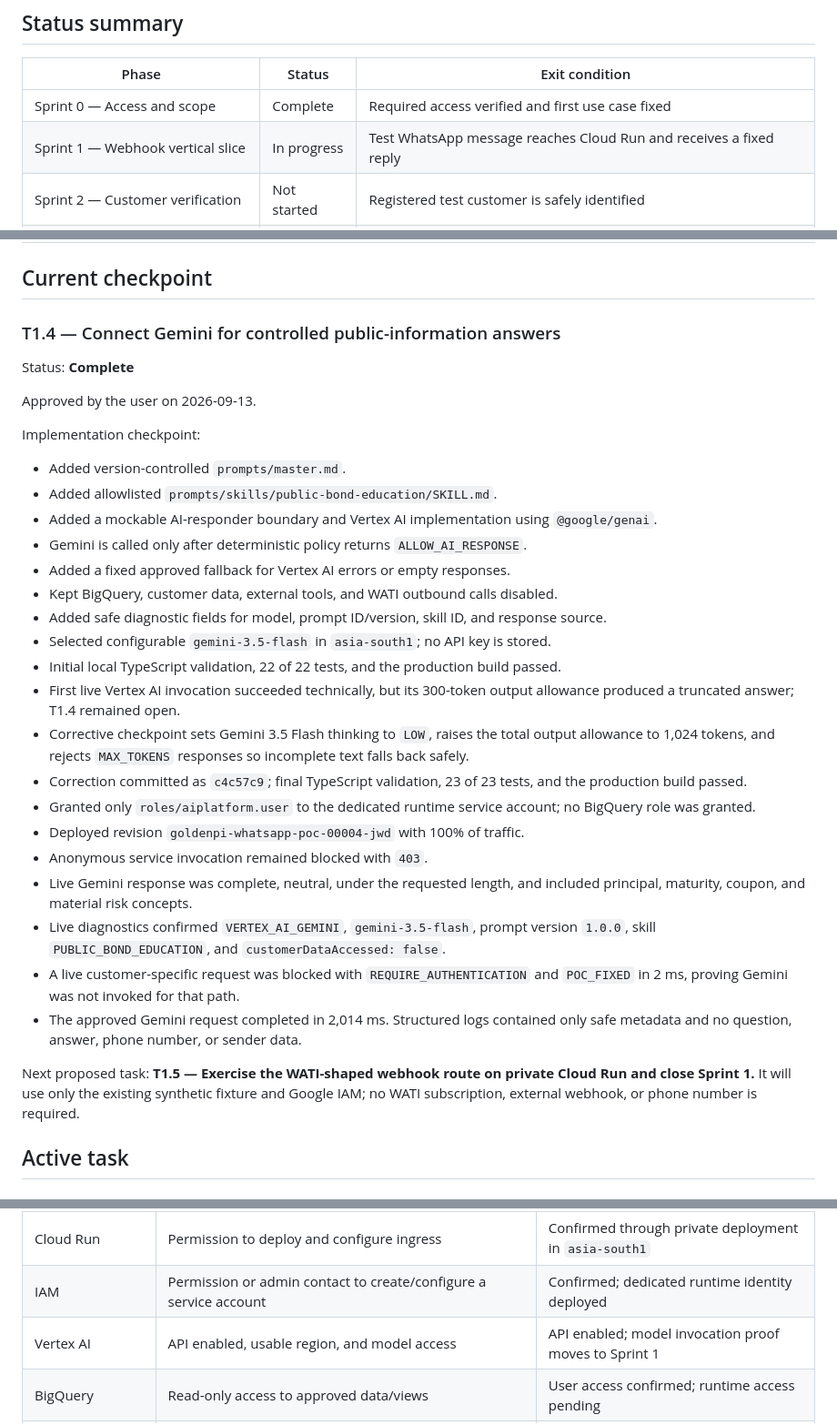
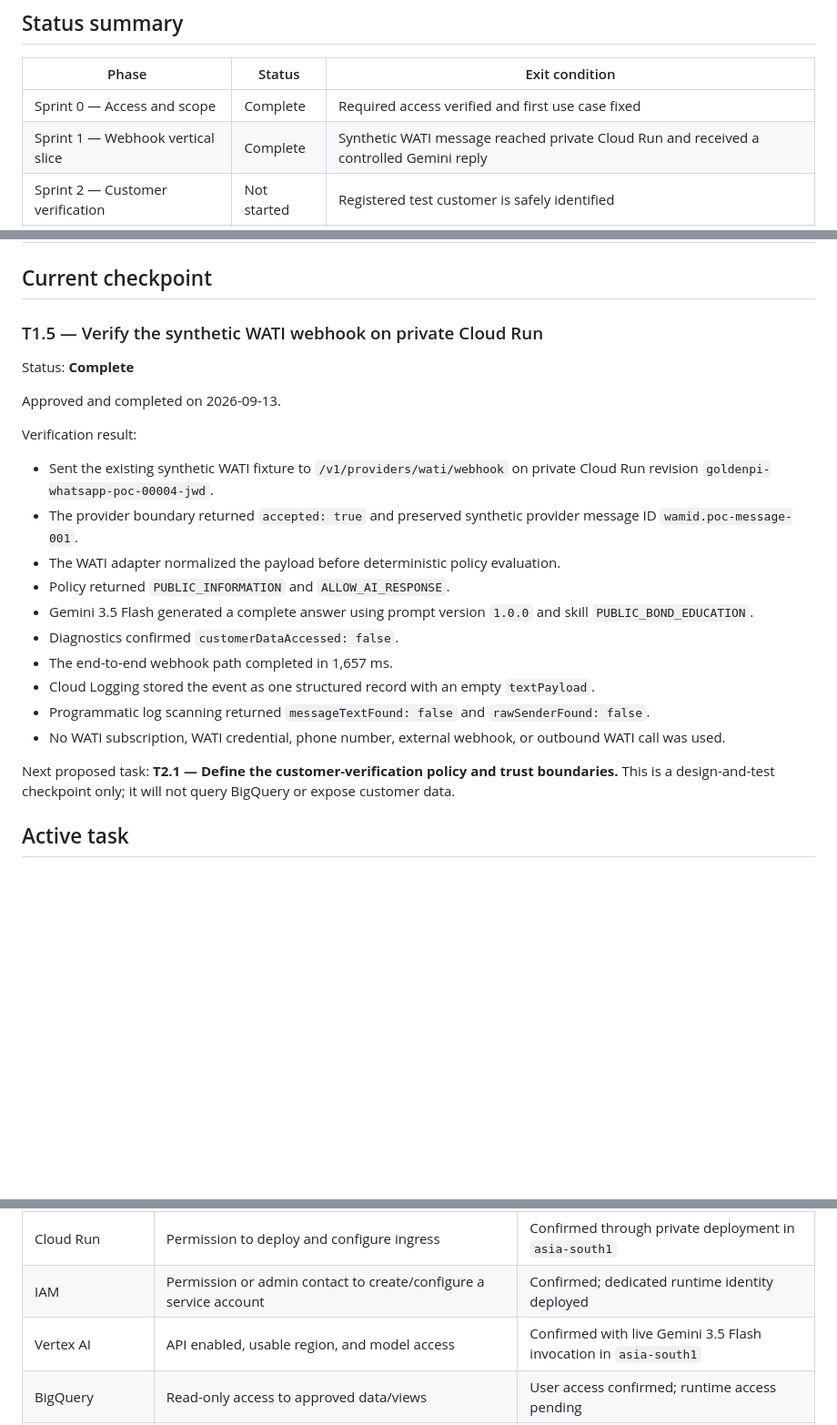
Before and after one commit to devvrat-oxyzo/goldenpi-whatsapp-ai-poc, a Markdown page: PROGRESS.md, 3 parts joined by grey strips. Shown at 91% size. GitHub-like rendering; blank space fills up the shorter version.

Commit message:
Close T1.5 and Sprint 1

```diff
--- a/PROGRESS.md
+++ b/PROGRESS.md
@@ -20,7 +20,7 @@ Build a modular, provider-agnostic REST backend for a GoldenPi WhatsApp support
 | Phase | Status | Exit condition |
 | --- | --- | --- |
 | Sprint 0 — Access and scope | Complete | Required access verified and first use case fixed |
-| Sprint 1 — Webhook vertical slice | In progress | Test WhatsApp message reaches Cloud Run and receives a fixed reply |
+| Sprint 1 — Webhook vertical slice | Complete | Synthetic WATI message reached private Cloud Run and received a controlled Gemini reply |
 | Sprint 2 — Customer verification | Not started | Registered test customer is safely identified |
 | Sprint 3 — Knowledge answers | Not started | Gemini answers from approved sources with citations/fallback |
 | Sprint 4 — Conversation reliability | Not started | State, retries, deduplication, logging, and handoff work |
@@ -29,35 +29,26 @@ Build a modular, provider-agnostic REST backend for a GoldenPi WhatsApp support
 
 ## Current checkpoint
 
-### T1.4 — Connect Gemini for controlled public-information answers
+### T1.5 — Verify the synthetic WATI webhook on private Cloud Run
 
 Status: **Complete**
 
-Approved by the user on 2026-09-13.
+Approved and completed on 2026-09-13.
 
-Implementation checkpoint:
+Verification result:
 
-- Added version-controlled `prompts/master.md`.
-- Added allowlisted `prompts/skills/public-bond-education/SKILL.md`.
-- Added a mockable AI-responder boundary and Vertex AI implementation using `@google/genai`.
-- Gemini is called only after deterministic policy returns `ALLOW_AI_RESPONSE`.
-- Added a fixed approved fallback for Vertex AI errors or empty responses.
-- Kept BigQuery, customer data, external tools, and WATI outbound calls disabled.
-- Added safe diagnostic fields for model, prompt ID/version, skill ID, and response source.
-- Selected configurable `gemini-3.5-flash` in `asia-south1`; no API key is stored.
-- Initial local TypeScript validation, 22 of 22 tests, and the production build passed.
-- First live Vertex AI invocation succeeded technically, but its 300-token output allowance produced a truncated answer; T1.4 remained open.
-- Corrective checkpoint sets Gemini 3.5 Flash thinking to `LOW`, raises the total output allowance to 1,024 tokens, and rejects `MAX_TOKENS` responses so incomplete text falls back safely.
-- Correction committed as `c4c57c9`; final TypeScript validation, 23 of 23 tests, and the production build passed.
-- Granted only `roles/aiplatform.user` to the dedicated runtime service account; no BigQuery role was granted.
-- Deployed revision `goldenpi-whatsapp-poc-00004-jwd` with 100% of traffic.
-- Anonymous service invocation remained blocked with `403`.
-- Live Gemini response was complete, neutral, under the requested length, and included principal, maturity, coupon, and material risk concepts.
-- Live diagnostics confirmed `VERTEX_AI_GEMINI`, `gemini-3.5-flash`, prompt version `1.0.0`, skill `PUBLIC_BOND_EDUCATION`, and `customerDataAccessed: false`.
-- A live customer-specific request was blocked with `REQUIRE_AUTHENTICATION` and `POC_FIXED` in 2 ms, proving Gemini was not invoked for that path.
-- The approved Gemini request completed in 2,014 ms. Structured logs contained only safe metadata and no question, answer, phone number, or sender data.
+- Sent the existing synthetic WATI fixture to `/v1/providers/wati/webhook` on private Cloud Run revision `goldenpi-whatsapp-poc-00004-jwd`.
+- The provider boundary returned `accepted: true` and preserved synthetic provider message ID `wamid.poc-message-001`.
+- The WATI adapter normalized the payload before deterministic policy evaluation.
+- Policy returned `PUBLIC_INFORMATION` and `ALLOW_AI_RESPONSE`.
+- Gemini 3.5 Flash generated a complete answer using prompt version `1.0.0` and skill `PUBLIC_BOND_EDUCATION`.
+- Diagnostics confirmed `customerDataAccessed: false`.
+- The end-to-end webhook path completed in 1,657 ms.
+- Cloud Logging stored the event as one structured record with an empty `textPayload`.
+- Programmatic log scanning returned `messageTextFound: false` and `rawSenderFound: false`.
+- No WATI subscription, WATI credential, phone number, external webhook, or outbound WATI call was used.
 
-Next proposed task: **T1.5 — Exercise the WATI-shaped webhook route on private Cloud Run and close Sprint 1.** It will use only the existing synthetic fixture and Google IAM; no WATI subscription, external webhook, or phone number is required.
+Next proposed task: **T2.1 — Define the customer-verification policy and trust boundaries.** This is a design-and-test checkpoint only; it will not query BigQuery or expose customer data.
 
 ## Active task
 
@@ -182,7 +173,7 @@ Completion criteria:
 | API management | Permission or admin contact to enable APIs | Confirmed through successful service commands |
 | Cloud Run | Permission to deploy and configure ingress | Confirmed through private deployment in `asia-south1` |
 | IAM | Permission or admin contact to create/configure a service account | Confirmed; dedicated runtime identity deployed |
-| Vertex AI | API enabled, usable region, and model access | API enabled; model invocation proof moves to Sprint 1 |
+| Vertex AI | API enabled, usable region, and model access | Confirmed with live Gemini 3.5 Flash invocation in `asia-south1` |
 | BigQuery | Read-only access to approved data/views | User access confirmed; runtime access pending |
 | WhatsApp provider | Provider name, sandbox number, API token, webhook settings | WATI selected; credentials deferred |
 | Security | POC invocation protected by Google IAM; future webhook control documented | POC approach selected; production review pending |
```
Also changed, not shown: other parts of PROGRESS.md (+2 -1 lines).
